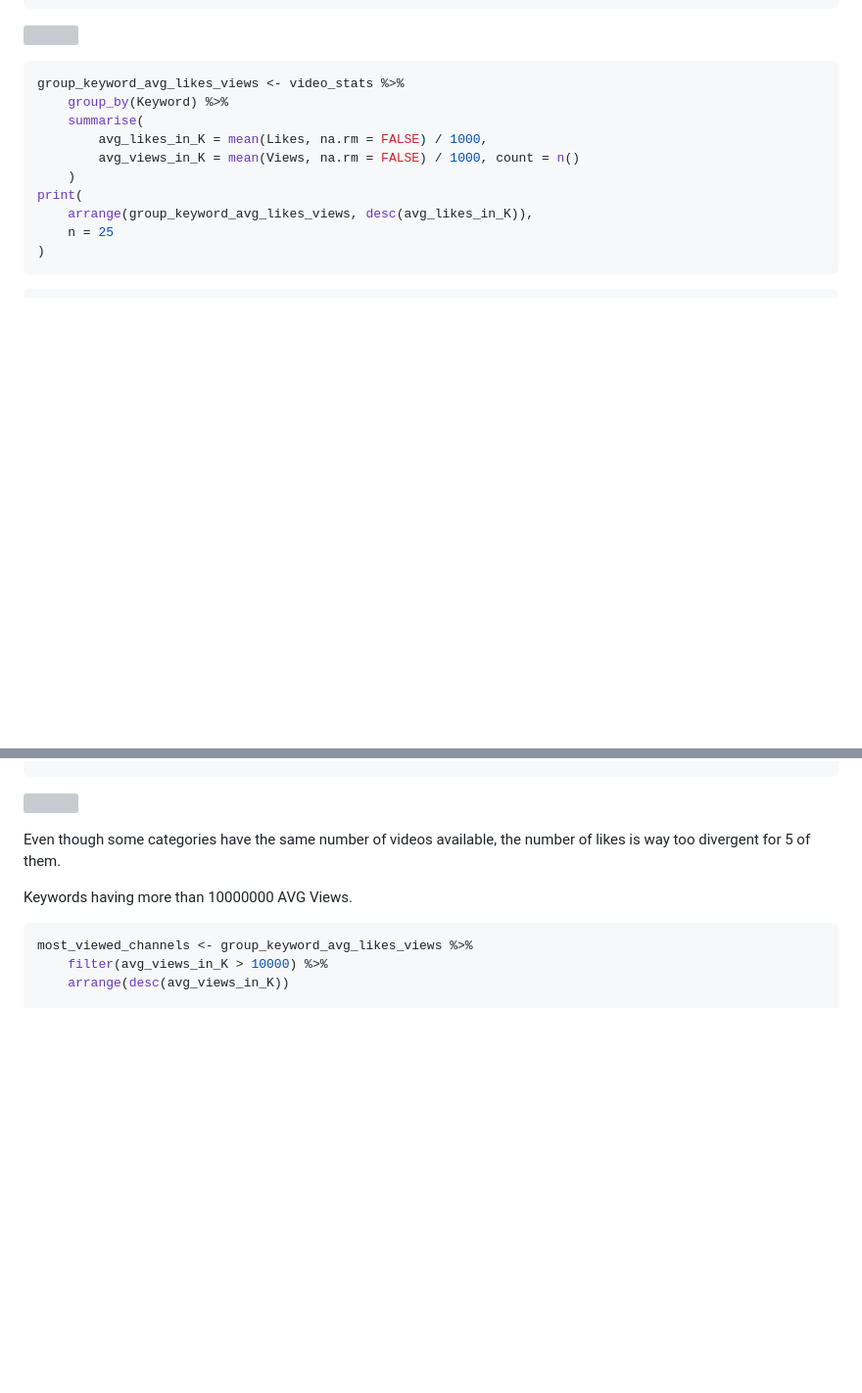
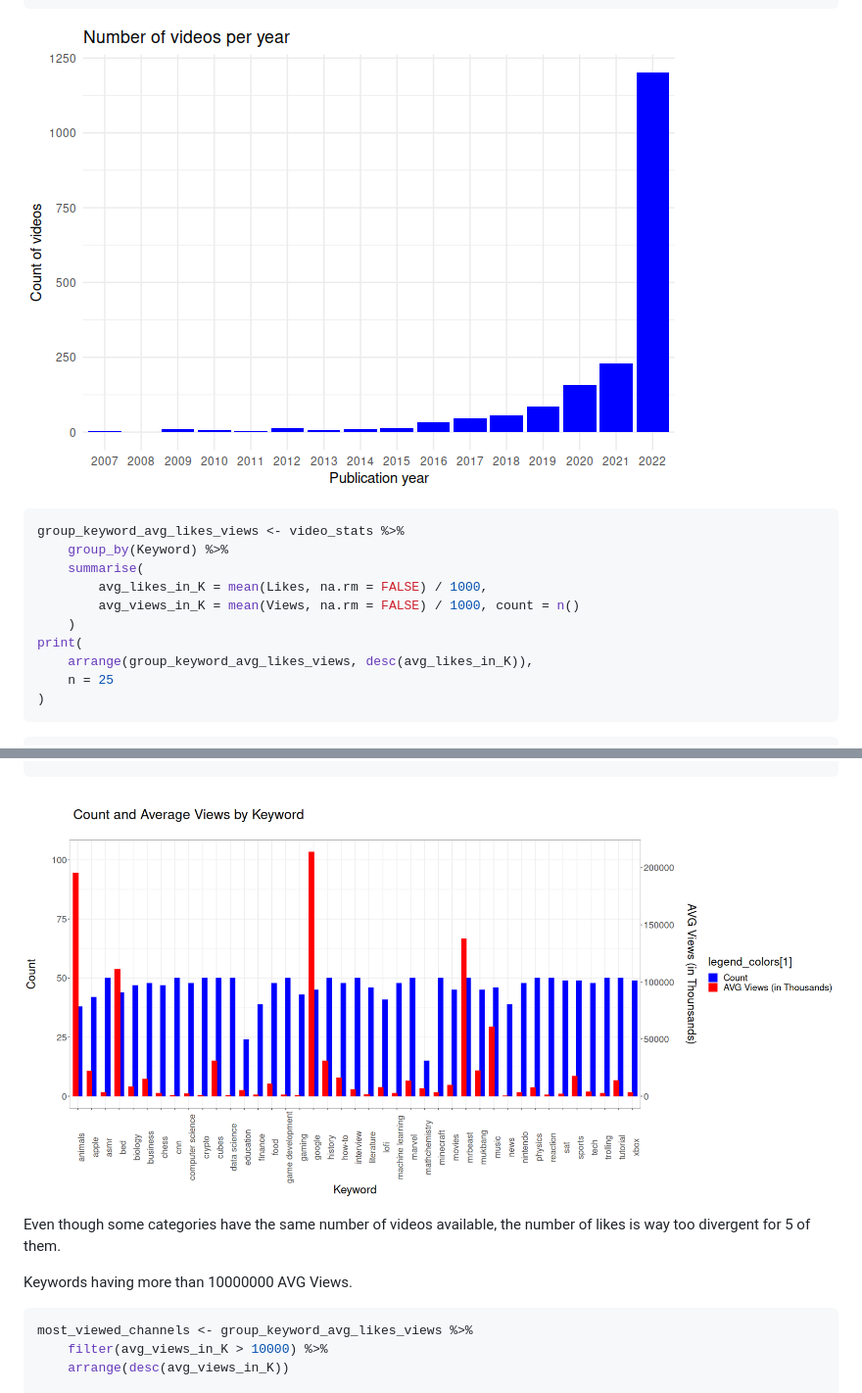
Before and after one commit to GYahia/R, a Markdown page: Youtube-Trends/ReadMe.md, 2 parts joined by grey strips. Shown: that part at 98% size. Rendered like a GitHub page; blank space fills up the shorter version; grey boxes are pictures that could not be loaded.

````diff
--- a/Youtube-Trends/ReadMe.md
+++ b/Youtube-Trends/ReadMe.md
@@ -192,7 +192,7 @@ video_stats %>%
     )
 ```
 
-![](https://raw.githubusercontent.com/GYahia/R/main/Youtube-Trends/unnamed-chunk-11-1.png)
+![](https://raw.githubusercontent.com/GYahia/R/main/Youtube-Trends/videos-per-year.png)
 
 ``` r
 group_keyword_avg_likes_views <- video_stats %>%
@@ -342,7 +342,7 @@ ggplot(group_keyword_avg_likes_views, aes(x = Keyword)) +
     )
 ```
 
-![](https://raw.githubusercontent.com/GYahia/R/main/Youtube-Trends/unnamed-chunk-16-1.png)
+![](https://raw.githubusercontent.com/GYahia/R/main/Youtube-Trends/avg_views_per_keyword_vs_count_videos_per_keyword.png)
 
 Even though some categories have the same number of videos available,
 the number of likes is way too divergent for 5 of them.
````
Also changed, not shown: other parts of Youtube-Trends/ReadMe.md (+1 -1 lines).
